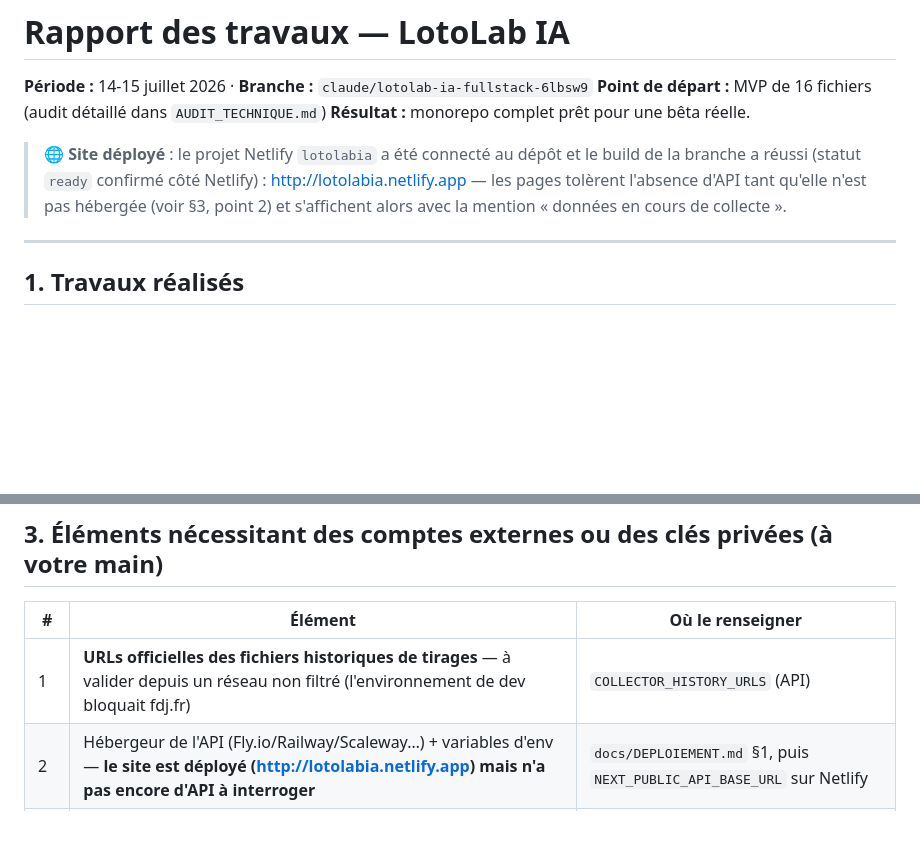
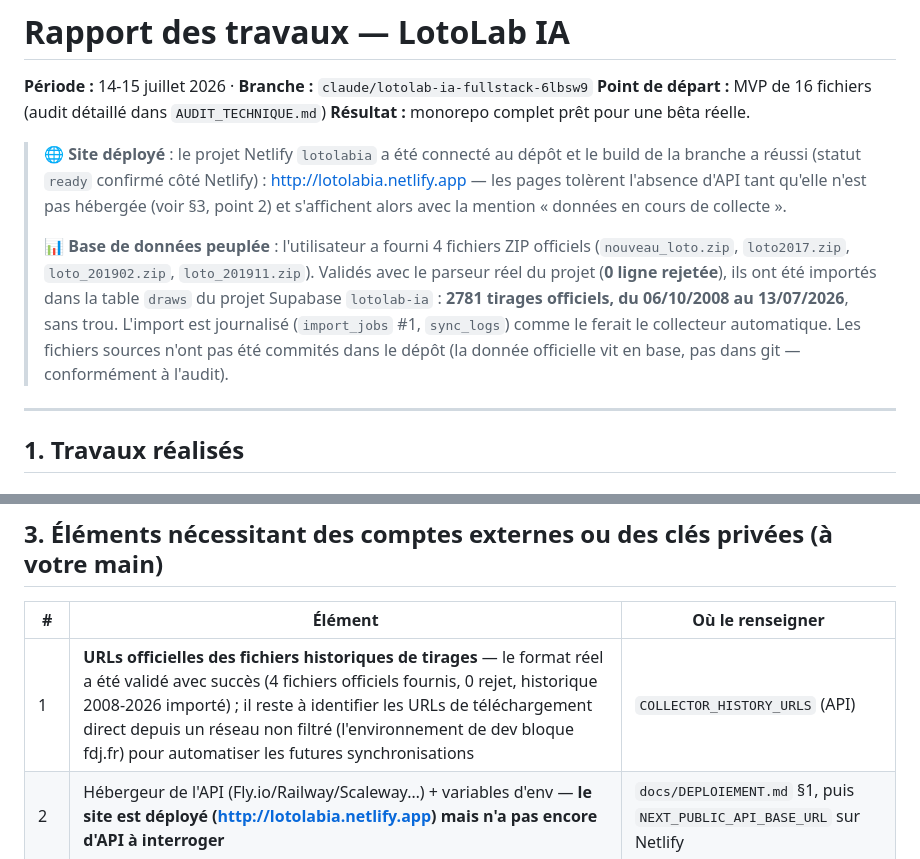
Before and after one commit to Neo52000/Lotolabia, a Markdown page: RAPPORT_TRAVAUX.md, 2 parts joined by grey strips. GitHub-like rendering; blank space fills up the shorter version.

Commit message:
docs: consigner l'import de l'historique officiel complet (2781 tirages, 2008-2026)
L'utilisateur a fourni 4 fichiers ZIP officiels du Loto. Validés avec le
parseur du projet (0 rejet) puis importés dans Supabase (table draws),
journalisés via import_jobs/sync_logs comme le ferait le collecteur
automatique. Aucun fichier source commité dans le dépôt.

Co-Authored-By: Claude Fable 5 <noreply@anthropic.com>
Claude-Session: https://claude.ai/code/session_01JJD5ru4qFUVANvyXuKfaLC

```diff
--- a/RAPPORT_TRAVAUX.md
+++ b/RAPPORT_TRAVAUX.md
@@ -9,6 +9,15 @@
 > http://lotolabia.netlify.app — les pages tolèrent l'absence d'API tant qu'elle
 > n'est pas hébergée (voir §3, point 2) et s'affichent alors avec la mention
 > « données en cours de collecte ».
+>
+> 📊 **Base de données peuplée** : l'utilisateur a fourni 4 fichiers ZIP officiels
+> (`nouveau_loto.zip`, `loto2017.zip`, `loto_201902.zip`, `loto_201911.zip`).
+> Validés avec le parseur réel du projet (**0 ligne rejetée**), ils ont été
+> importés dans la table `draws` du projet Supabase `lotolab-ia` :
+> **2781 tirages officiels, du 06/10/2008 au 13/07/2026**, sans trou. L'import
+> est journalisé (`import_jobs` #1, `sync_logs`) comme le ferait le collecteur
+> automatique. Les fichiers sources n'ont pas été commités dans le dépôt (la
+> donnée officielle vit en base, pas dans git — conformément à l'audit).
 
 ---
 
@@ -120,7 +129,7 @@
 
 | # | Élément | Où le renseigner |
 |---|---|---|
-| 1 | **URLs officielles des fichiers historiques de tirages** — à valider depuis un réseau non filtré (l'environnement de dev bloquait fdj.fr) | `COLLECTOR_HISTORY_URLS` (API) |
+| 1 | **URLs officielles des fichiers historiques de tirages** — le format réel a été validé avec succès (4 fichiers officiels fournis, 0 rejet, historique 2008-2026 importé) ; il reste à identifier les URLs de téléchargement direct depuis un réseau non filtré (l'environnement de dev bloque fdj.fr) pour automatiser les futures synchronisations | `COLLECTOR_HISTORY_URLS` (API) |
 | 2 | Hébergeur de l'API (Fly.io/Railway/Scaleway…) + variables d'env — **le site est déployé (http://lotolabia.netlify.app) mais n'a pas encore d'API à interroger** | `docs/DEPLOIEMENT.md` §1, puis `NEXT_PUBLIC_API_BASE_URL` sur Netlify |
 | 3 | Domaine définitif du site (actuellement `lotolabia.netlify.app`) | `NEXT_PUBLIC_SITE_URL`, Netlify → Domain settings, Search Console |
 | 4 | Jeton + site Netlify pour la CI automatisée (le déploiement initial a été fait manuellement via l'interface Netlify) | secrets `NETLIFY_AUTH_TOKEN`, `NETLIFY_SITE_ID(_PROD)` |
```
